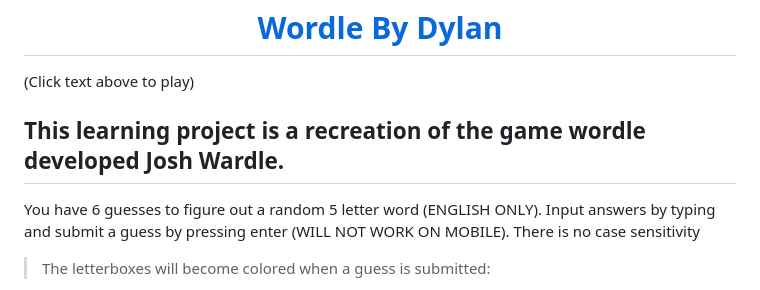
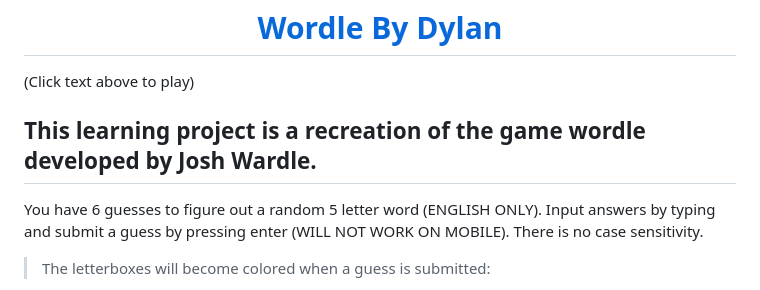
Before and after one commit to Flad115/Wordle, a Markdown page: README.md, the part around the change. Drawn GitHub-style.

Commit message:
README grammar fixes

```diff
--- a/README.md
+++ b/README.md
@@ -2,9 +2,9 @@
 
 (Click text above to play)
 
-## This learning project is a recreation of the game wordle developed Josh Wardle.
+## This learning project is a recreation of the game wordle developed by Josh Wardle.
 
-You have 6 guesses to figure out a random 5 letter word (ENGLISH ONLY). Input answers by typing and submit a guess by pressing enter (WILL NOT WORK ON MOBILE). There is no case sensitivity
+You have 6 guesses to figure out a random 5 letter word (ENGLISH ONLY). Input answers by typing and submit a guess by pressing enter (WILL NOT WORK ON MOBILE). There is no case sensitivity.
 
 > The letterboxes will become colored when a guess is submitted:
 
```
